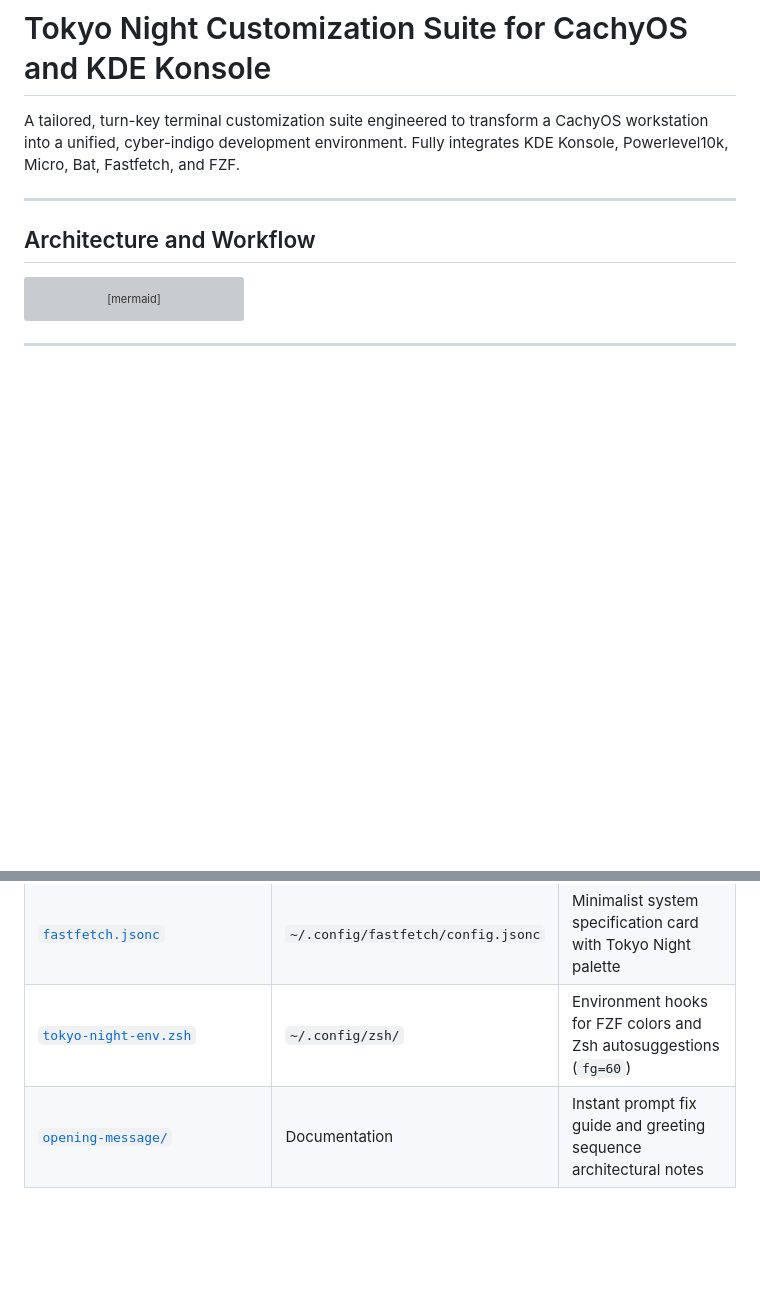
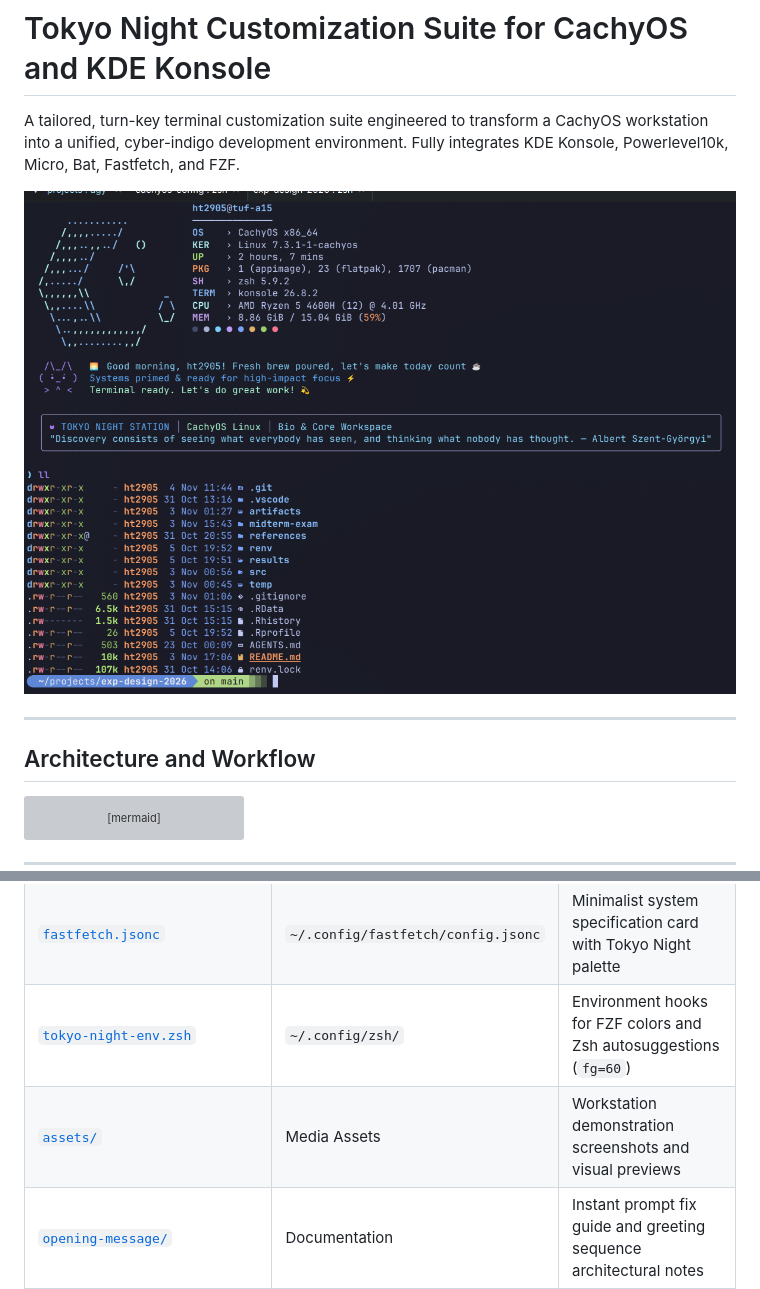
Before and after one commit to ht2905/tokyo-night-cachyos, a Markdown page: README.md, 2 parts joined by grey strips. Drawn GitHub-style; pictures changed too: assets/tokyo-night_terminal-preview.png (added); blank space fills up the shorter version; grey boxes are pictures that could not be loaded.

Commit message:
docs: add terminal demonstration screenshot to README

```diff
--- a/README.md
+++ b/README.md
@@ -1,6 +1,8 @@
 # Tokyo Night Customization Suite for CachyOS and KDE Konsole
 
 A tailored, turn-key terminal customization suite engineered to transform a CachyOS workstation into a unified, cyber-indigo development environment. Fully integrates KDE Konsole, Powerlevel10k, Micro, Bat, Fastfetch, and FZF.
+
+![Tokyo Night Terminal Preview](assets/tokyo-night_terminal-preview.png)
 
 ---
 
@@ -111,6 +113,7 @@ Run the cleanup utility when you have verified your workstation:
 | [`tokyonight_night.tmTheme`](tokyonight_night.tmTheme) | `$(bat --config-dir)/themes/` | Sublime/TextMate syntax theme for `bat` pager |
 | [`fastfetch.jsonc`](fastfetch.jsonc) | `~/.config/fastfetch/config.jsonc` | Minimalist system specification card with Tokyo Night palette |
 | [`tokyo-night-env.zsh`](tokyo-night-env.zsh) | `~/.config/zsh/` | Environment hooks for FZF colors and Zsh autosuggestions (`fg=60`) |
+| [`assets/`](assets/) | Media Assets | Workstation demonstration screenshots and visual previews |
 | [`opening-message/`](opening-message/) | Documentation | Instant prompt fix guide and greeting sequence architectural notes |
 
 ---
```
